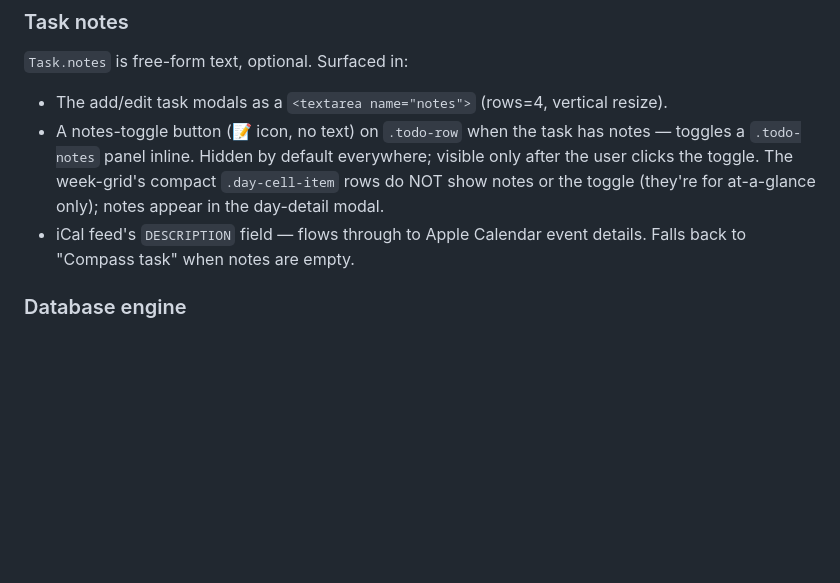
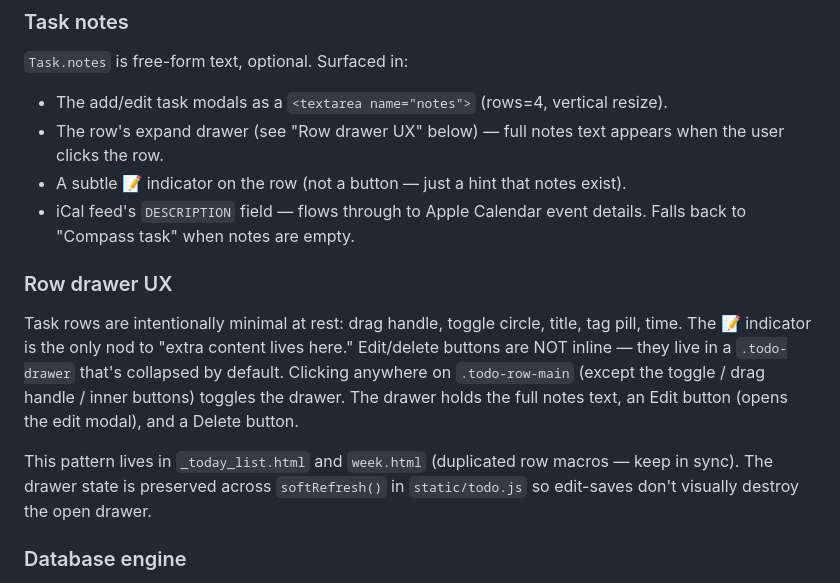
Before and after one commit to dannysusername/Compass, a Markdown page: CLAUDE.md, the part around the change. Drawn GitHub-style; blank space fills up the shorter version.

Commit message:
Sync CLAUDE.md with the actual row drawer UX
The Task notes section still described the standalone notes-toggle
button that was replaced by the click-to-expand drawer. Updated to
reflect reality and added a dedicated Row drawer UX section since
it's a project-wide interaction pattern future agents need to know
about (and where to find the markup / state-preservation logic).

```diff
--- a/CLAUDE.md
+++ b/CLAUDE.md
@@ -45,8 +45,14 @@ System tags (`exam`, `assignment`, `project`, `milestone`) are **per-user**, not
 ### Task notes
 `Task.notes` is free-form text, optional. Surfaced in:
 - The add/edit task modals as a `<textarea name="notes">` (rows=4, vertical resize).
-- A notes-toggle button (📝 icon, no text) on `.todo-row` when the task has notes — toggles a `.todo-notes` panel inline. Hidden by default everywhere; visible only after the user clicks the toggle. The week-grid's compact `.day-cell-item` rows do NOT show notes or the toggle (they're for at-a-glance only); notes appear in the day-detail modal.
+- The row's expand drawer (see "Row drawer UX" below) — full notes text appears when the user clicks the row.
+- A subtle 📝 indicator on the row (not a button — just a hint that notes exist).
 - iCal feed's `DESCRIPTION` field — flows through to Apple Calendar event details. Falls back to "Compass task" when notes are empty.
+
+### Row drawer UX
+Task rows are intentionally minimal at rest: drag handle, toggle circle, title, tag pill, time. The 📝 indicator is the only nod to "extra content lives here." Edit/delete buttons are NOT inline — they live in a `.todo-drawer` that's collapsed by default. Clicking anywhere on `.todo-row-main` (except the toggle / drag handle / inner buttons) toggles the drawer. The drawer holds the full notes text, an Edit button (opens the edit modal), and a Delete button.
+
+This pattern lives in `_today_list.html` and `week.html` (duplicated row macros — keep in sync). The drawer state is preserved across `softRefresh()` in `static/todo.js` so edit-saves don't visually destroy the open drawer.
 
 ### Database engine
 Reads `DATABASE_URL` first (Heroku sets `postgres://...`, rewritten to `postgresql+psycopg://`), falls back to local `compass.db` (SQLite). The `IS_SQLITE` flag gates SQLite-only `_add_column_if_missing` migrations in the lifespan; Postgres deploys rely on `SQLModel.metadata.create_all` from a fresh DB.
```
